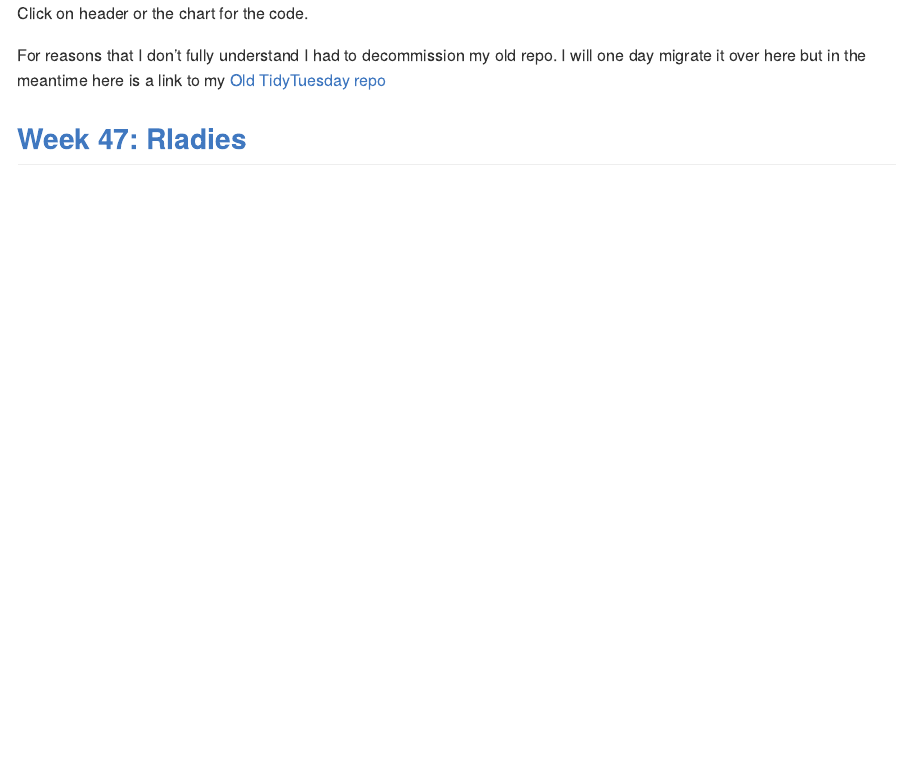
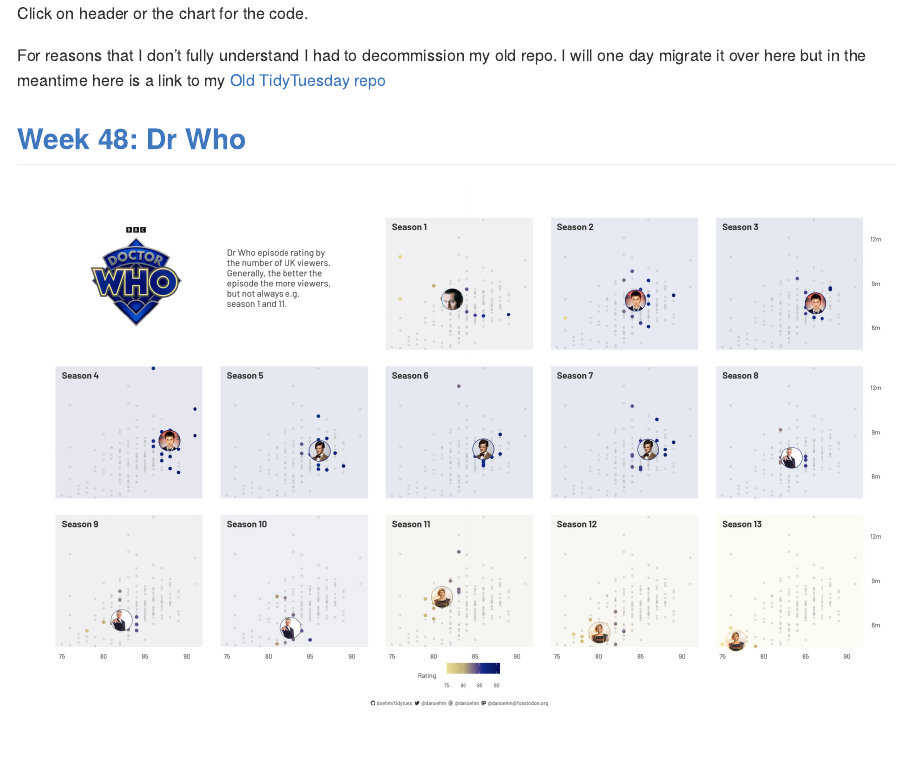
Before and after one commit to doehm/tidytues, an R Markdown document (README.Rmd): the page in a window 1100 px wide, from its top. The pictures show the output file README.md that the author committed with the source, drawn offline in the style of GitHub.

Commit message:
ADD week 48

```diff
--- a/README.Rmd
+++ b/README.Rmd
@@ -6,6 +6,11 @@
 Click on header or the chart for the code.
 
 For reasons that I don't fully understand I had to decommission my old repo. I will one day migrate it over here but in the meantime here is a link to my [Old TidyTuesday repo](https://github.com/doehm/tidyTuesday)
+
+## [Week 48: Dr Who](https://github.com/doehm/tidytues/blob/main/scripts/2023/week-48-dr-who/dr-who.R)
+
+<a href='https://github.com/doehm/tidytues/blob/main/scripts/2023/week-48-dr-who/dr-who.png'>
+  <img src='scripts/2023/week-48-dr-who/dr-who-s.png'/></a>
 
 ## [Week 47: Rladies](https://github.com/doehm/tidytues/blob/main/scripts/2023/week-47-rladies/rladies.R)
 
```
Also changed, not shown: README.md, scripts/2023/week-48-dr-who/dr-who-s.png (added), scripts/2023/week-48-dr-who/dr-who.png (added).
